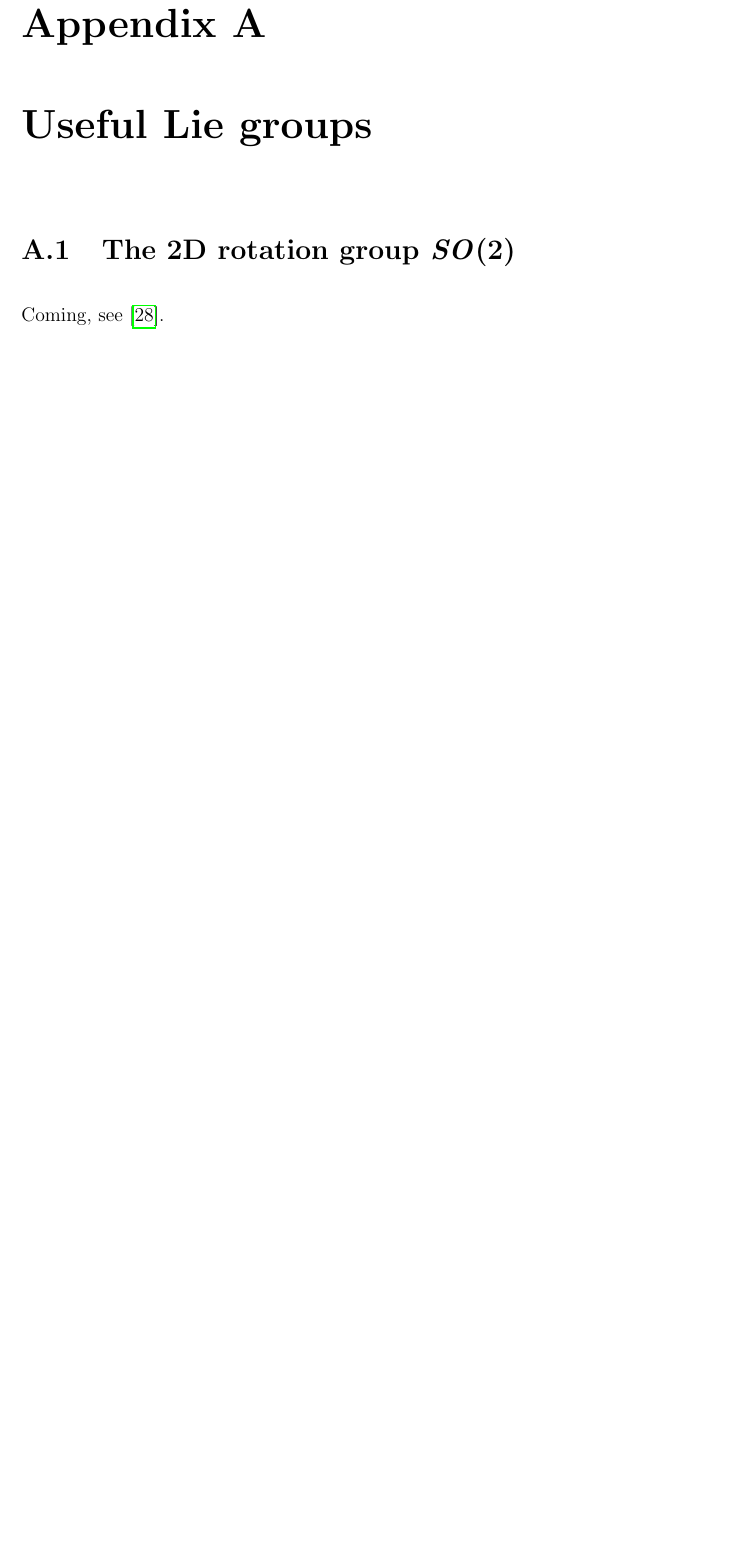
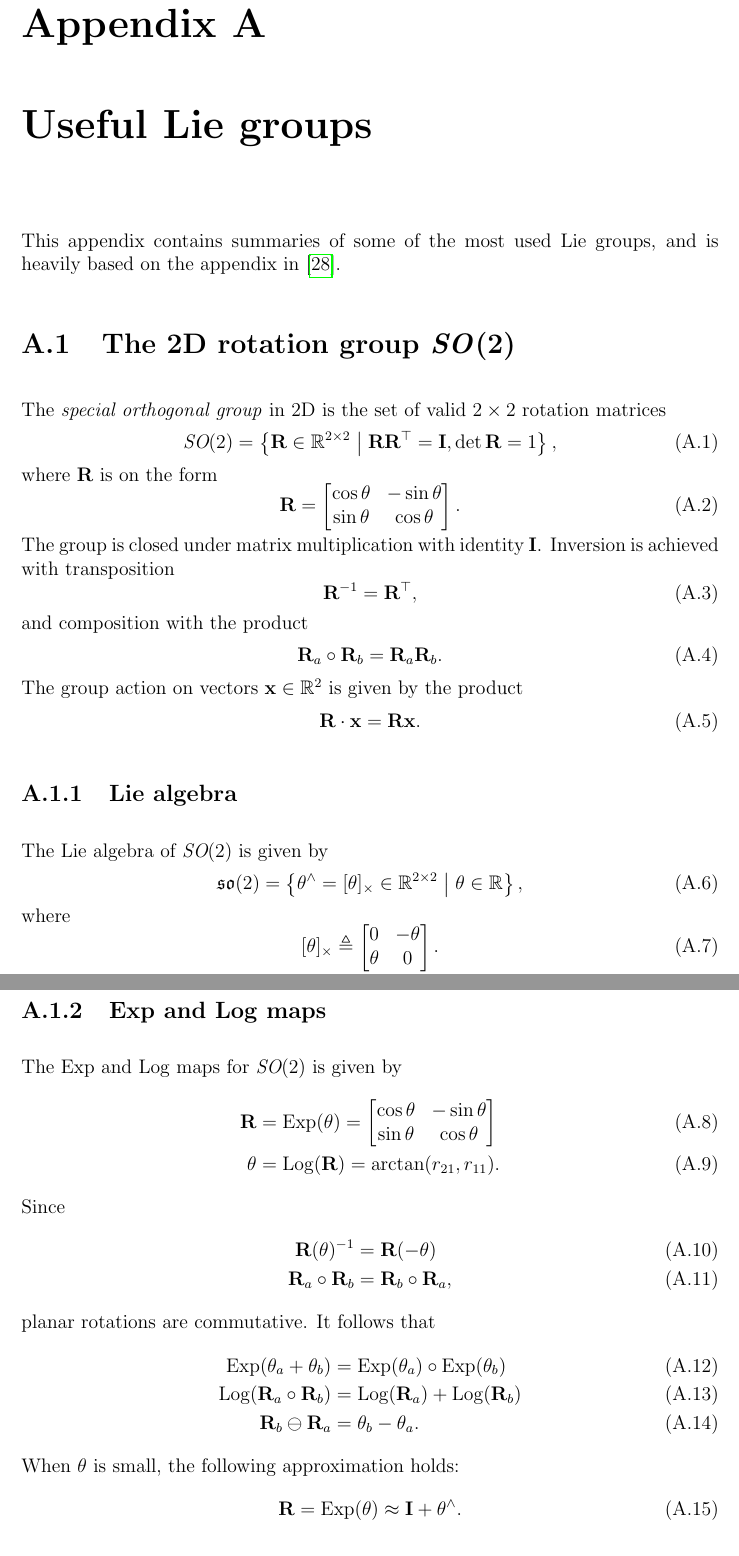
Before and after one commit to tussedrotten/vslam-handbook, a LaTeX thesis (main.tex, which reads custom_commands.sty, text/app-lie-groups.tex): part of page 83 of 94 before the commit and two parts of pages 83 and 84 of 96 after it, the two joined at a grey line, cut so that both start at the same text, the shorter picture padded with empty space. Compiled offline with pdfLaTeX.

Commit message:
Fixed error in adjoint matrix, various other updates and fixes

```diff
--- a/custom_commands.sty
+++ b/custom_commands.sty
@@ -65,10 +65,13 @@
 \newcommand{\vecx}{{\matr{x}}}
 \newcommand{\vecy}{{\matr{y}}}
 \newcommand{\vecz}{{\matr{z}}}
+\newcommand{\veczero}{{\mathbf{0}}}
 
 \newcommand{\vecalpha}{{\matr{\alpha}}}
 \newcommand{\vecbeta}{{\matr{\beta}}}
 \newcommand{\vecdelta}{{\matr{\delta}}}
+\newcommand{\veceps}{{\matr{\epsilon}}}
+\newcommand{\veceta}{{\matr{\eta}}}
 \newcommand{\vecgamma}{{\matr{\gamma}}}
 \newcommand{\vecmu}{{\matr{\mu}}}
 \newcommand{\vecphi}{{\matr{\phi}}}
--- a/main.tex
+++ b/main.tex
@@ -4,7 +4,7 @@
 \title{A handbook in Visual SLAM}
 \author{Trym Vegard Haavardsholm}
 
-\date{Version 0.1.0\\Updated 12.09.2021}
+\date{Version 0.2.0\\Updated 09.10.2023}
 
 \usepackage{import}
 \usepackage[url=false,isbn=false]{biblatex}
--- a/text/app-lie-groups.tex
+++ b/text/app-lie-groups.tex
@@ -1,4 +1,71 @@
 \chapter{Useful Lie groups} \label{ch:useful-lie-groups}
+This appendix contains summaries of some of the most used Lie groups, and is heavily based on the appendix in \cite{SolaARobotics}.
 
 \section{The 2D rotation group \SO(2)} \label{sec:SO2_group}
-Coming, see \cite{SolaARobotics}.
+The \emph{special orthogonal group} in 2D is the set of valid $2 \times 2$ rotation matrices
+\begin{equation}
+  \SO(2) = \left \{ \matR \in \bbR^{2 \times 2} \;\middle|\; \matR\matR\trans = \matI, \det \matR = 1 \right \},
+\end{equation}
+where $\matR$ is on the form
+\begin{equation}
+  \matR =
+  \begin{bmatrix}
+    \cos \theta & -\sin \theta \\
+    \sin \theta & \cos \theta
+  \end{bmatrix}.
+\end{equation}
+The group is closed under matrix multiplication with identity $\matI$.
+Inversion is achieved with transposition
+\begin{equation}
+  \matR^{-1} = \matR\trans,
+\end{equation}
+and composition with the product
+\begin{equation}
+  \matR_a \circ \matR_b = \matR_a \matR_b.
+\end{equation}
+The group action on vectors $\vecx \in \bbR^2$ is given by the product
+\begin{equation} \label{eq:SO2-group-action}
+  \matR \cdot \vecx = \matR \vecx.
+\end{equation}
+
+\subsection{Lie algebra}
+The Lie algebra of $\SO(2)$ is given by
+\begin{equation}
+  \so(2) = \left \{ \theta^\wedge = [\theta]_\times \in \bbR^{2 \times 2} \;\middle|\; \theta \in \bbR \right \},
+\end{equation}
+where
+\begin{equation}
+  [\theta]_\times \triangleq
+  \begin{bmatrix}
+    0 & -\theta \\
+    \theta & 0
+  \end{bmatrix}.
+\end{equation}
+The tangent space vector $\theta$ corresponds to the rotation angle, and since $\theta \in \bbR$, the dimension of \SO(2) is $m = 1$.
+
+\subsection{Exp and Log maps} \label{sec:Exp-Log-SO2}
+The $\Exp$ and $\Log$ maps for $\SO(2)$ is given by
+\begin{align}
+  \matR &= \Exp(\theta) =
+  \begin{bmatrix}
+    \cos \theta & -\sin \theta \\
+    \sin \theta & \cos \theta
+  \end{bmatrix}\\
+  \theta &= \Log(\matR) = \arctan(r_{21}, r_{11}).
+\end{align}
+Since
+\begin{align}
+  \matR(\theta)^{-1} &= \matR(-\theta)\\
+  \matR_a \circ \matR_b &= \matR_b \circ \matR_a,
+\end{align}
+planar rotations are commutative.
+It follows that
+\begin{align}
+  \Exp(\theta_a + \theta_b) &= \Exp(\theta_a) \circ \Exp(\theta_b)\\
+  \Log(\matR_a \circ \matR_b) &= \Log(\matR_a) + \Log(\matR_b)\\
+  \matR_b \ominus \matR_a &= \theta_b - \theta_a.
+\end{align}
+When $\theta$ is small, the following approximation holds:
+\begin{equation} \label{eq:SO2-Exp-approx}
+  \matR = \Exp(\theta) \approx \matI + \theta^\wedge.
+\end{equation}
```
Also changed, not shown: text/app-prop-lie-operations.tex (+3 -3 lines), text/camera-geometry.tex (+5 -6 lines), text/lie-theory.tex (+2 -2 lines), text/nonlinear-ls.tex (+2 -2 lines), text/uncertainty.tex (+18 -9 lines), tikz-illustrations/tikz_nls_procedure.tex (line endings or trailing spaces), main.tex (3 more changed lines), text/app-lie-groups.tex (84 more changed lines).
